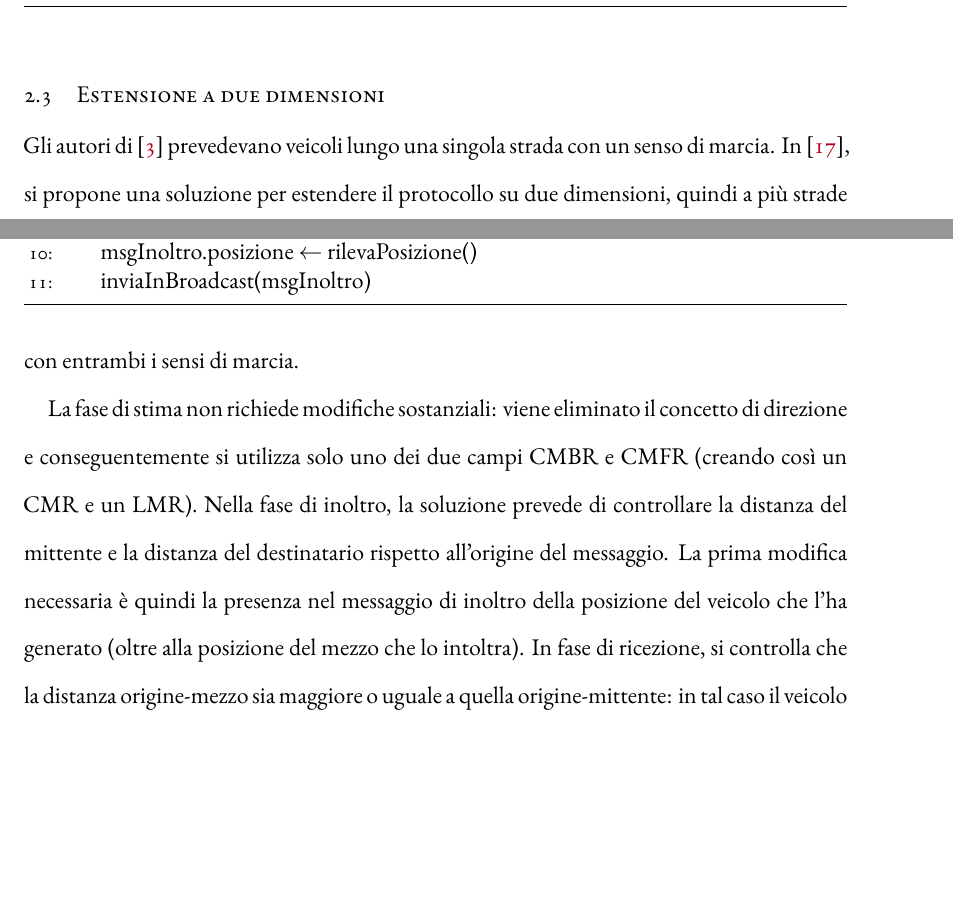
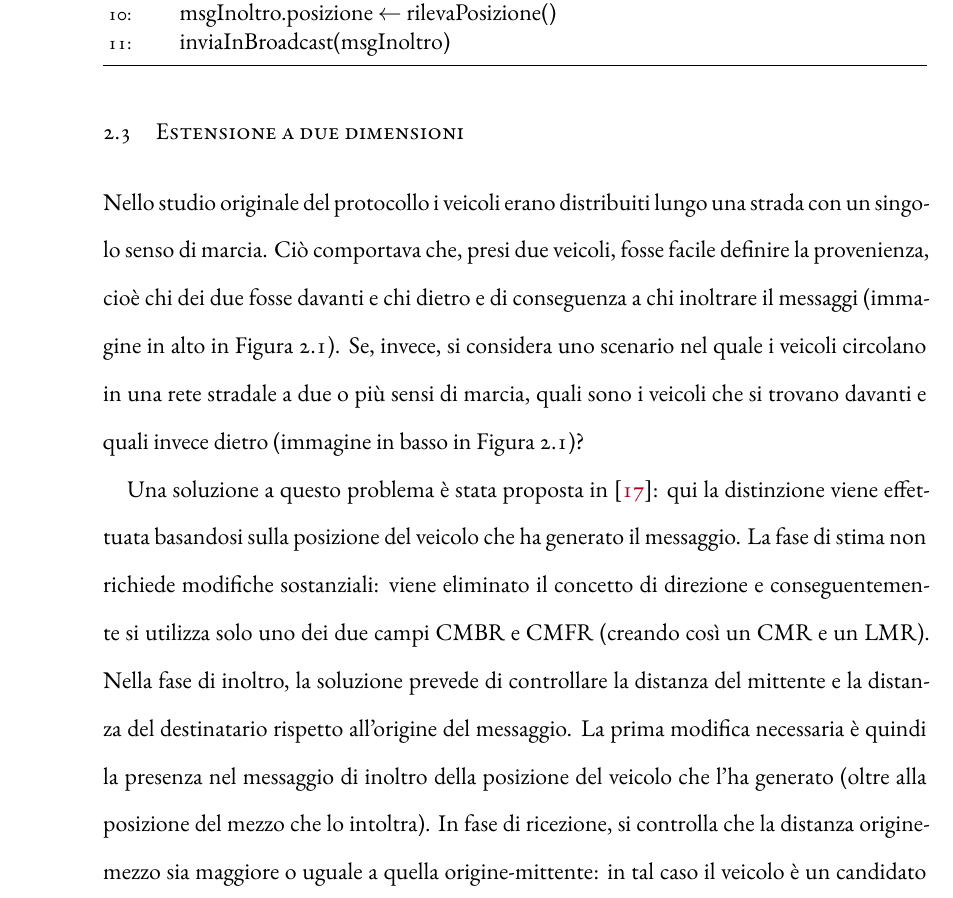
Before and after one commit to mromanelli9/master-thesis, a LaTeX thesis (doc/thesis/tesi.tex, which reads doc/thesis/chapters/protocollo-fb.tex): two parts of pages 26 and 28 of 53 before the commit and part of page 27 of 53 after it, the two joined at a grey line, cut so that both start at the same text, the shorter picture padded with empty space. Compiled offline with XeLaTeX; a LaTeX package or settings file that is missing is left out.

Commit message:
update a fb sec

```diff
--- a/doc/thesis/chapters/protocollo-fb.tex
+++ b/doc/thesis/chapters/protocollo-fb.tex
@@ -121,6 +121,21 @@ Gli pseudo-codici~\ref{fig:algoritmo-invio-msg-alert} e~\ref{fig:algoritmo-inolt
 \end{italianalgorithm}
 %
 \section{Estensione a due dimensioni}\label{sec:fb-estensione-due-dimensioni}
+% non mi piace molto
+Nello studio originale del protocollo i veicoli erano distribuiti lungo una strada con un singolo senso di marcia.
+Ciò comportava che, presi due veicoli, fosse facile definire la provenienza, cioè chi dei due fosse davanti e chi dietro
+e di conseguenza a chi inoltrare il messaggi (immagine in alto in Figura~\ref{fig:v2v-1d-2d}).
+Se, invece, si considera uno scenario nel quale i veicoli circolano in una rete stradale a due o più sensi di marcia,
+quali sono i veicoli che si trovano davanti e quali invece dietro (immagine in basso in Figura~\ref{fig:v2v-1d-2d})?
+
+Una soluzione a questo problema è stata proposta in~\cite{Barichello2017propagazione}:
+qui la distinzione viene effettuata basandosi sulla posizione del veicolo che ha generato il messaggio.
+La fase di stima non richiede modifiche sostanziali: viene eliminato il concetto di direzione e conseguentemente si utilizza solo uno dei due campi CMBR e CMFR
+(creando così un CMR e un LMR).
+Nella fase di inoltro, la soluzione prevede di controllare la distanza del mittente e la distanza del destinatario rispetto all'origine del messaggio.
+La prima modifica necessaria è quindi la presenza nel messaggio di inoltro della posizione del veicolo che l'ha generato (oltre alla posizione del mezzo che lo intoltra).
+In fase di ricezione, si controlla che la distanza origine-mezzo sia maggiore o uguale a quella origine-mittente: in tal caso il veicolo è un candidato per inoltrare il messaggio;
+se così non avviene il messaggio viene scartato.
 %
 \begin{figure}[htbp]
 	\centering
@@ -130,13 +145,3 @@ Gli pseudo-codici~\ref{fig:algoritmo-invio-msg-alert} e~\ref{fig:algoritmo-inolt
 \caption{Esempio di propagazione di un messaggio in una e due dimensioni (fonti: TheDrive e Car2Car).\label{fig:v2v-1d-2d}}
 \end{figure}
 %
-Gli autori di~\cite{Palazzi07howdo} prevedevano veicoli lungo una singola strada con un senso di marcia.
-In~\cite{Barichello2017propagazione}, si propone una soluzione per estendere il protocollo su due dimensioni,
-quindi a più strade con entrambi i sensi di marcia.
-
-La fase di stima non richiede modifiche sostanziali: viene eliminato il concetto di direzione e conseguentemente si utilizza solo uno dei due campi CMBR e CMFR
-(creando così un CMR e un LMR).
-Nella fase di inoltro, la soluzione prevede di controllare la distanza del mittente e la distanza del destinatario rispetto all'origine del messaggio.
-La prima modifica necessaria è quindi la presenza nel messaggio di inoltro della posizione del veicolo che l'ha generato (oltre alla posizione del mezzo che lo intoltra).
-In fase di ricezione, si controlla che la distanza origine-mezzo sia maggiore o uguale a quella origine-mittente: in tal caso il veicolo è un candidato per inoltrare il messaggio;
-se così non avviene il messaggio viene scartato.
```
